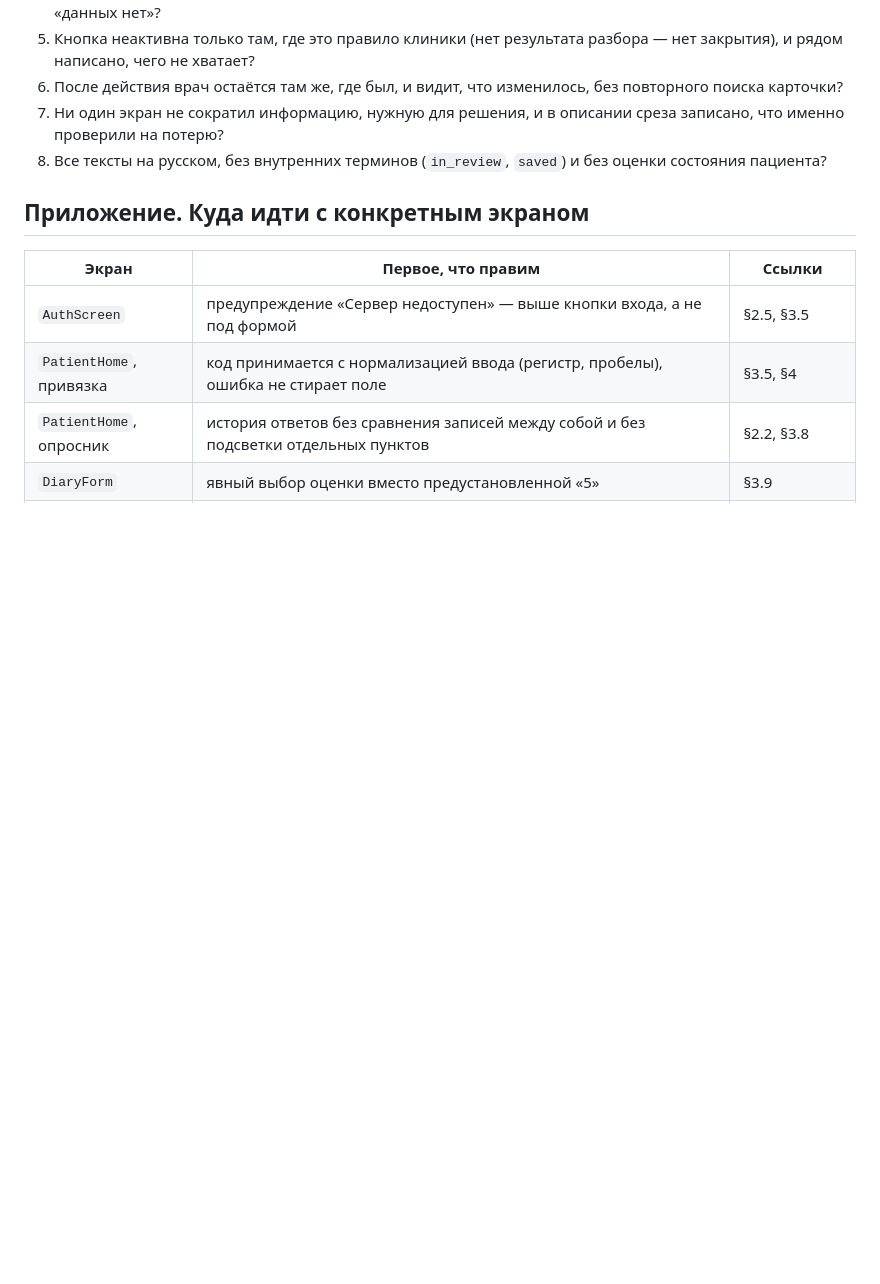
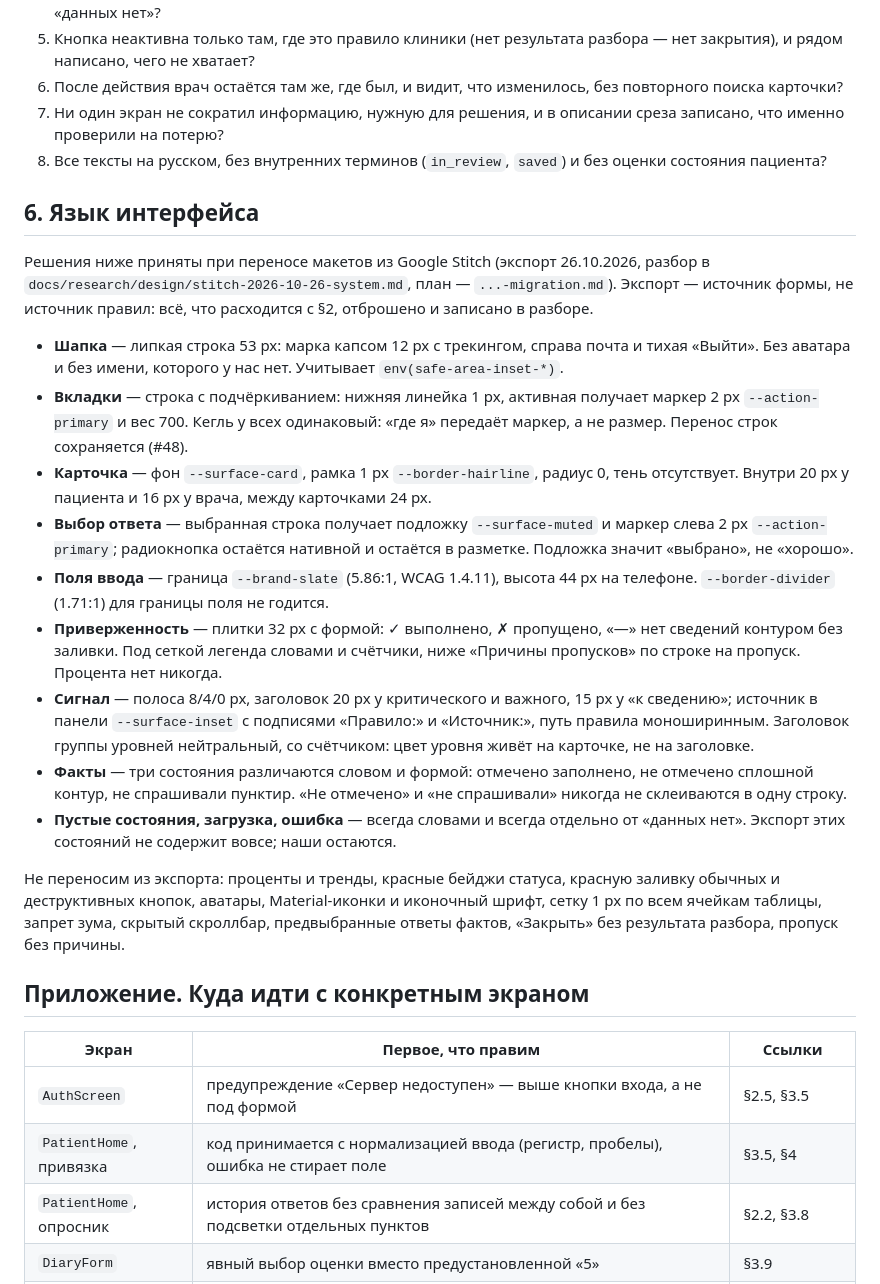
Before and after one commit to DenisSud/clinical-compass, a Markdown page: DESIGN.md, the part around the change. Rendered like a GitHub page; blank space fills up the shorter version.

Commit message:
docs(design): record the interface language adopted from the export

```diff
--- a/DESIGN.md
+++ b/DESIGN.md
@@ -117,6 +117,22 @@
 7. Ни один экран не сократил информацию, нужную для решения, и в описании среза записано, что именно проверили на потерю?
 8. Все тексты на русском, без внутренних терминов (`in_review`, `saved`) и без оценки состояния пациента?
 
+## 6. Язык интерфейса
+
+Решения ниже приняты при переносе макетов из Google Stitch (экспорт 26.10.2026, разбор в `docs/research/design/stitch-2026-10-26-system.md`, план — `...-migration.md`). Экспорт — источник формы, не источник правил: всё, что расходится с §2, отброшено и записано в разборе.
+
+- **Шапка** — липкая строка 53 px: марка капсом 12 px с трекингом, справа почта и тихая «Выйти». Без аватара и без имени, которого у нас нет. Учитывает `env(safe-area-inset-*)`.
+- **Вкладки** — строка с подчёркиванием: нижняя линейка 1 px, активная получает маркер 2 px `--action-primary` и вес 700. Кегль у всех одинаковый: «где я» передаёт маркер, а не размер. Перенос строк сохраняется (#48).
+- **Карточка** — фон `--surface-card`, рамка 1 px `--border-hairline`, радиус 0, тень отсутствует. Внутри 20 px у пациента и 16 px у врача, между карточками 24 px.
+- **Выбор ответа** — выбранная строка получает подложку `--surface-muted` и маркер слева 2 px `--action-primary`; радиокнопка остаётся нативной и остаётся в разметке. Подложка значит «выбрано», не «хорошо».
+- **Поля ввода** — граница `--brand-slate` (5.86:1, WCAG 1.4.11), высота 44 px на телефоне. `--border-divider` (1.71:1) для границы поля не годится.
+- **Приверженность** — плитки 32 px с формой: ✓ выполнено, ✗ пропущено, «—» нет сведений контуром без заливки. Под сеткой легенда словами и счётчики, ниже «Причины пропусков» по строке на пропуск. Процента нет никогда.
+- **Сигнал** — полоса 8/4/0 px, заголовок 20 px у критического и важного, 15 px у «к сведению»; источник в панели `--surface-inset` с подписями «Правило:» и «Источник:», путь правила моноширинным. Заголовок группы уровней нейтральный, со счётчиком: цвет уровня живёт на карточке, не на заголовке.
+- **Факты** — три состояния различаются словом и формой: отмечено заполнено, не отмечено сплошной контур, не спрашивали пунктир. «Не отмечено» и «не спрашивали» никогда не склеиваются в одну строку.
+- **Пустые состояния, загрузка, ошибка** — всегда словами и всегда отдельно от «данных нет». Экспорт этих состояний не содержит вовсе; наши остаются.
+
+Не переносим из экспорта: проценты и тренды, красные бейджи статуса, красную заливку обычных и деструктивных кнопок, аватары, Material-иконки и иконочный шрифт, сетку 1 px по всем ячейкам таблицы, запрет зума, скрытый скроллбар, предвыбранные ответы фактов, «Закрыть» без результата разбора, пропуск без причины.
+
 ## Приложение. Куда идти с конкретным экраном
 
 | Экран | Первое, что правим | Ссылки |
```
